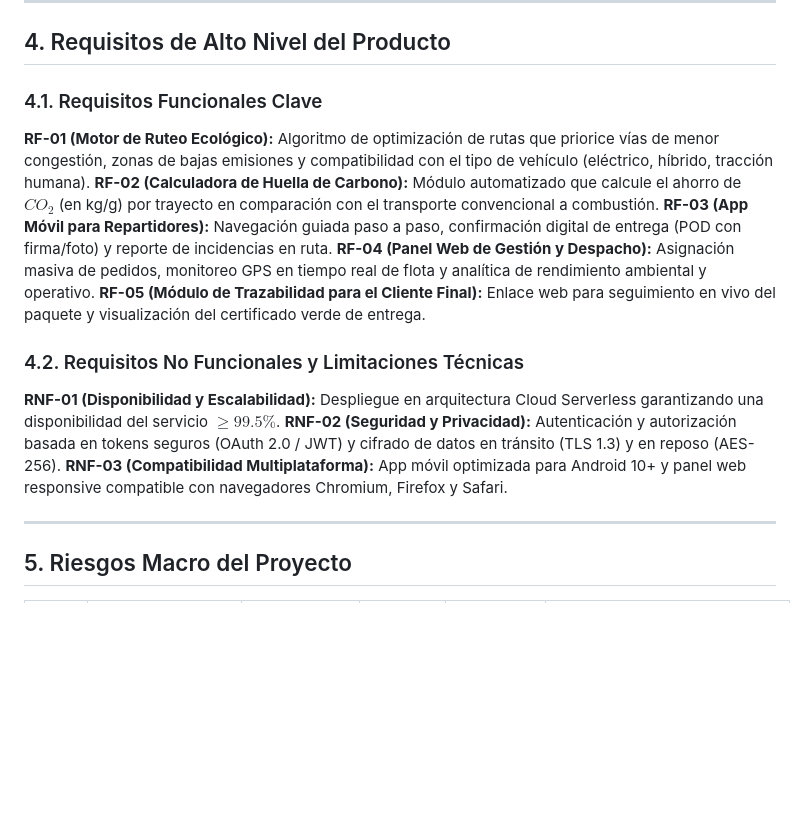
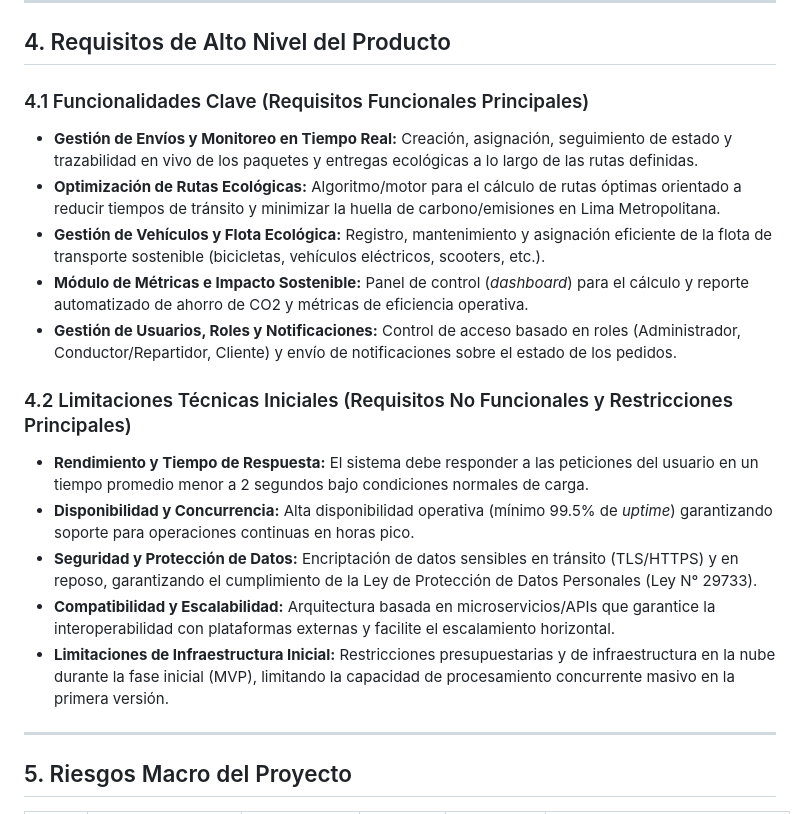
Before and after one commit to MartinezJhef/EcoLogistica-Lima, a Markdown page: docs/01 Inicio/02. Acta de constitución V_1_0_0.md, the part around the change. GitHub-like rendering; blank space fills up the shorter version.

Commit message:
Corrección de Requisitos de Alto Nivel del Producto

```diff
--- a/docs/01 Inicio/02. Acta de constitución V_1_0_0.md
+++ b/docs/01 Inicio/02. Acta de constitución V_1_0_0.md
@@ -42,17 +42,20 @@ Ausencia de herramientas tecnológicas accesibles para que pequeñas y medianas
 
 ## 4. Requisitos de Alto Nivel del Producto
 
-### 4.1. Requisitos Funcionales Clave
-**RF-01 (Motor de Ruteo Ecológico):** Algoritmo de optimización de rutas que priorice vías de menor congestión, zonas de bajas emisiones y compatibilidad con el tipo de vehículo (eléctrico, híbrido, tracción humana).
-**RF-02 (Calculadora de Huella de Carbono):** Módulo automatizado que calcule el ahorro de $CO_2$ (en kg/g) por trayecto en comparación con el transporte convencional a combustión.
-**RF-03 (App Móvil para Repartidores):** Navegación guiada paso a paso, confirmación digital de entrega (POD con firma/foto) y reporte de incidencias en ruta.
-**RF-04 (Panel Web de Gestión y Despacho):** Asignación masiva de pedidos, monitoreo GPS en tiempo real de flota y analítica de rendimiento ambiental y operativo.
-**RF-05 (Módulo de Trazabilidad para el Cliente Final):** Enlace web para seguimiento en vivo del paquete y visualización del certificado verde de entrega.
+### 4.1 Funcionalidades Clave (Requisitos Funcionales Principales)
+* **Gestión de Envíos y Monitoreo en Tiempo Real:** Creación, asignación, seguimiento de estado y trazabilidad en vivo de los paquetes y entregas ecológicas a lo largo de las rutas definidas.
+* **Optimización de Rutas Ecológicas:** Algoritmo/motor para el cálculo de rutas óptimas orientado a reducir tiempos de tránsito y minimizar la huella de carbono/emisiones en Lima Metropolitana.
+* **Gestión de Vehículos y Flota Ecológica:** Registro, mantenimiento y asignación eficiente de la flota de transporte sostenible (bicicletas, vehículos eléctricos, scooters, etc.).
+* **Módulo de Métricas e Impacto Sostenible:** Panel de control (*dashboard*) para el cálculo y reporte automatizado de ahorro de CO2 y métricas de eficiencia operativa.
+* **Gestión de Usuarios, Roles y Notificaciones:** Control de acceso basado en roles (Administrador, Conductor/Repartidor, Cliente) y envío de notificaciones sobre el estado de los pedidos.
 
-### 4.2. Requisitos No Funcionales y Limitaciones Técnicas
-**RNF-01 (Disponibilidad y Escalabilidad):** Despliegue en arquitectura Cloud Serverless garantizando una disponibilidad del servicio $\ge 99.5\%$.
-**RNF-02 (Seguridad y Privacidad):** Autenticación y autorización basada en tokens seguros (OAuth 2.0 / JWT) y cifrado de datos en tránsito (TLS 1.3) y en reposo (AES-256).
-**RNF-03 (Compatibilidad Multiplataforma):** App móvil optimizada para Android 10+ y panel web responsive compatible con navegadores Chromium, Firefox y Safari.
+### 4.2 Limitaciones Técnicas Iniciales (Requisitos No Funcionales y Restricciones Principales)
+* **Rendimiento y Tiempo de Respuesta:** El sistema debe responder a las peticiones del usuario en un tiempo promedio menor a 2 segundos bajo condiciones normales de carga.
+* **Disponibilidad y Concurrencia:** Alta disponibilidad operativa (mínimo 99.5% de *uptime*) garantizando soporte para operaciones continuas en horas pico.
+* **Seguridad y Protección de Datos:** Encriptación de datos sensibles en tránsito (TLS/HTTPS) y en reposo, garantizando el cumplimiento de la Ley de Protección de Datos Personales (Ley N° 29733).
+* **Compatibilidad y Escalabilidad:** Arquitectura basada en microservicios/APIs que garantice la interoperabilidad con plataformas externas y facilite el escalamiento horizontal.
+* **Limitaciones de Infraestructura Inicial:** Restricciones presupuestarias y de infraestructura en la nube durante la fase inicial (MVP), limitando la capacidad de procesamiento concurrente masivo en la primera versión.
+
 
 ---
 
```
